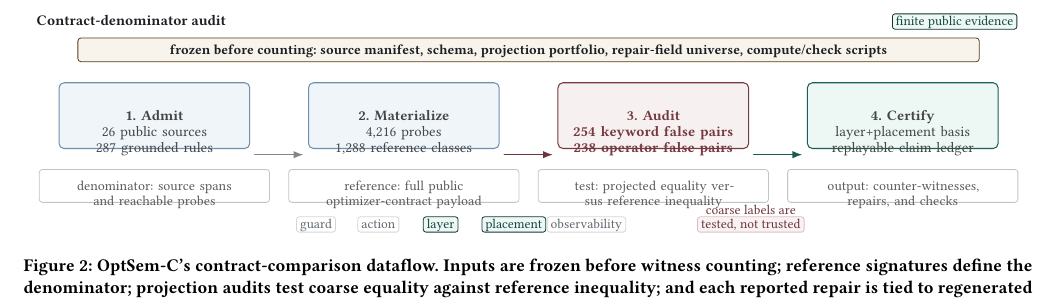
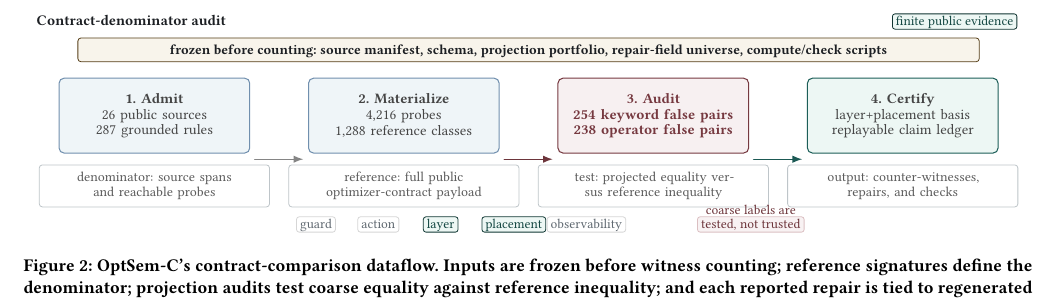
Before and after one commit to Haoyi-Zhang/OptSemC, a LaTeX paper (Paper/latex/paper.tex, which reads Paper/latex/figures/fig_contract_model.tex): part of page 5 of 14, cut so that both start at the same text. Compiled offline with pdfLaTeX.

Commit message:
Give dataflow labels room

```diff
--- a/Paper/latex/figures/fig_contract_model.tex
+++ b/Paper/latex/figures/fig_contract_model.tex
@@ -2,10 +2,9 @@
 \centering
 \begin{tikzpicture}[
   stage/.style={vpanel, draw=vldbBlue!66, fill=vldbMist,
-    text width=3.18cm, minimum height=1.16cm,
+    text width=3.18cm, minimum height=1.32cm,
     font=\rmfamily\fontsize{7.25}{7.95}\selectfont, text=black!73,
-    align=center, inner xsep=2.6pt, inner ysep=1.6pt,
-    text height=1.52ex, text depth=.28ex},
+    align=center, inner xsep=2.6pt, inner ysep=2.2pt},
   audit/.style={stage, draw=vldbRose!78!black, fill=vldbRose!8,
     text=vldbRose!78!black, font=\rmfamily\bfseries\fontsize{7.25}{7.95}\selectfont},
   cert/.style={stage, draw=vldbTeal!76!black, fill=vldbMint},
```
Also changed, not shown: Paper/latex/figures/fig_contract_model.tex (5 more changed lines).
